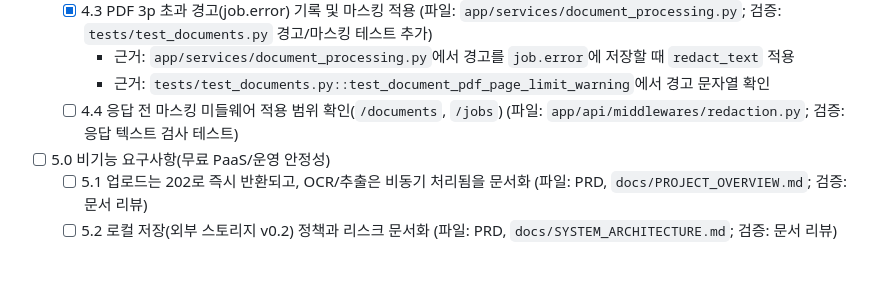
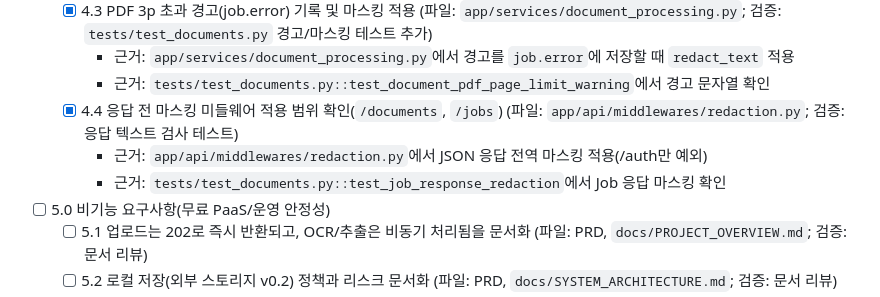
Before and after one commit to Bkankim/ASHD, a Markdown page: tasks/tasks-prd-document-processing-ocr-llm-jobs.md, the part around the change. GitHub-like rendering; blank space fills up the shorter version.

Commit message:
task 4.4 verify response redaction

```diff
--- a/tasks/tasks-prd-document-processing-ocr-llm-jobs.md
+++ b/tasks/tasks-prd-document-processing-ocr-llm-jobs.md
@@ -79,7 +79,9 @@
   - [x] 4.3 PDF 3p 초과 경고(job.error) 기록 및 마스킹 적용 (파일: `app/services/document_processing.py`; 검증: `tests/test_documents.py` 경고/마스킹 테스트 추가)
     - 근거: `app/services/document_processing.py`에서 경고를 `job.error`에 저장할 때 `redact_text` 적용
     - 근거: `tests/test_documents.py::test_document_pdf_page_limit_warning`에서 경고 문자열 확인
-  - [ ] 4.4 응답 전 마스킹 미들웨어 적용 범위 확인(`/documents`, `/jobs`) (파일: `app/api/middlewares/redaction.py`; 검증: 응답 텍스트 검사 테스트)
+  - [x] 4.4 응답 전 마스킹 미들웨어 적용 범위 확인(`/documents`, `/jobs`) (파일: `app/api/middlewares/redaction.py`; 검증: 응답 텍스트 검사 테스트)
+    - 근거: `app/api/middlewares/redaction.py`에서 JSON 응답 전역 마스킹 적용(/auth만 예외)
+    - 근거: `tests/test_documents.py::test_job_response_redaction`에서 Job 응답 마스킹 확인
 
 - [ ] 5.0 비기능 요구사항(무료 PaaS/운영 안정성)
   - [ ] 5.1 업로드는 202로 즉시 반환되고, OCR/추출은 비동기 처리됨을 문서화 (파일: PRD, `docs/PROJECT_OVERVIEW.md`; 검증: 문서 리뷰)
```
